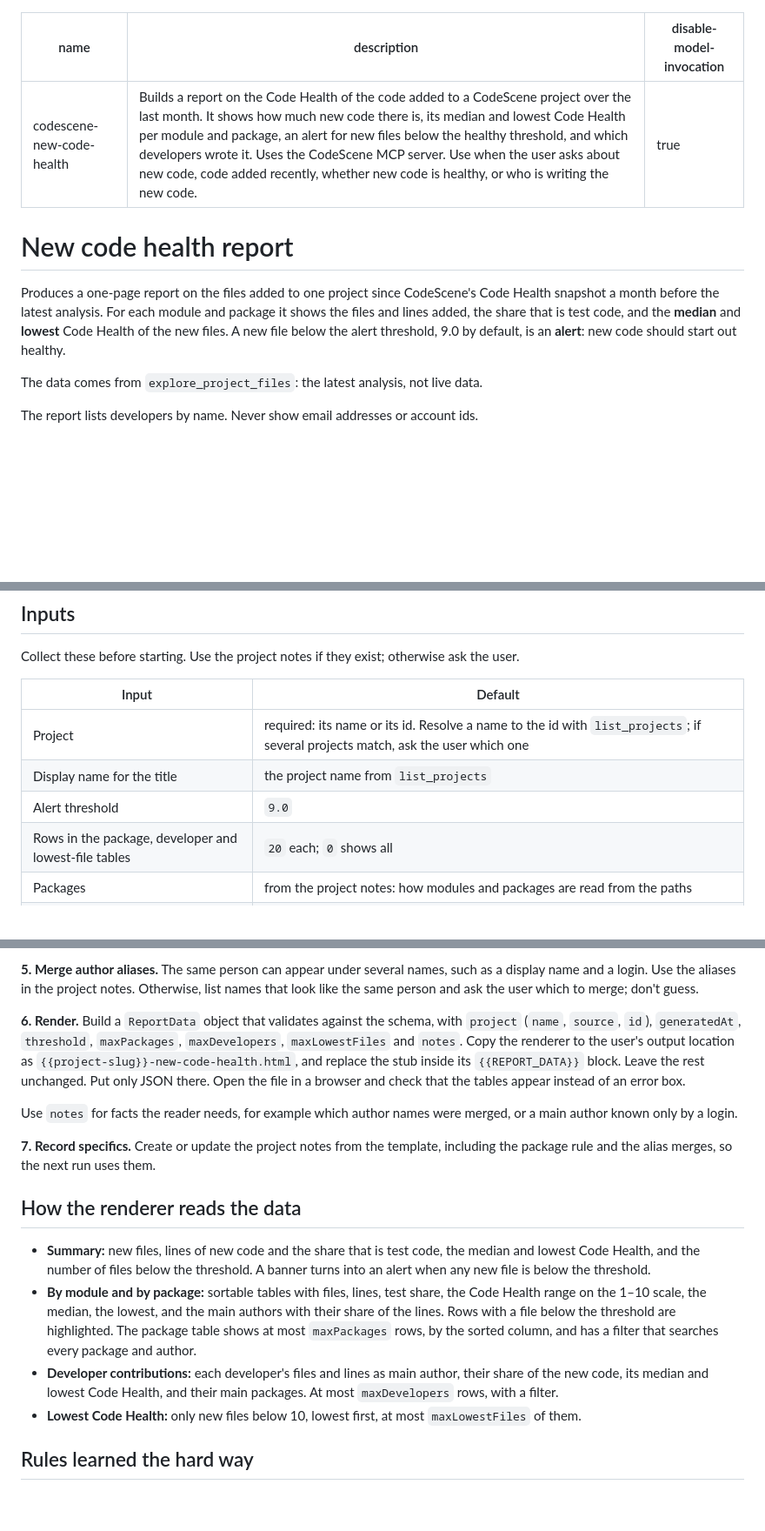
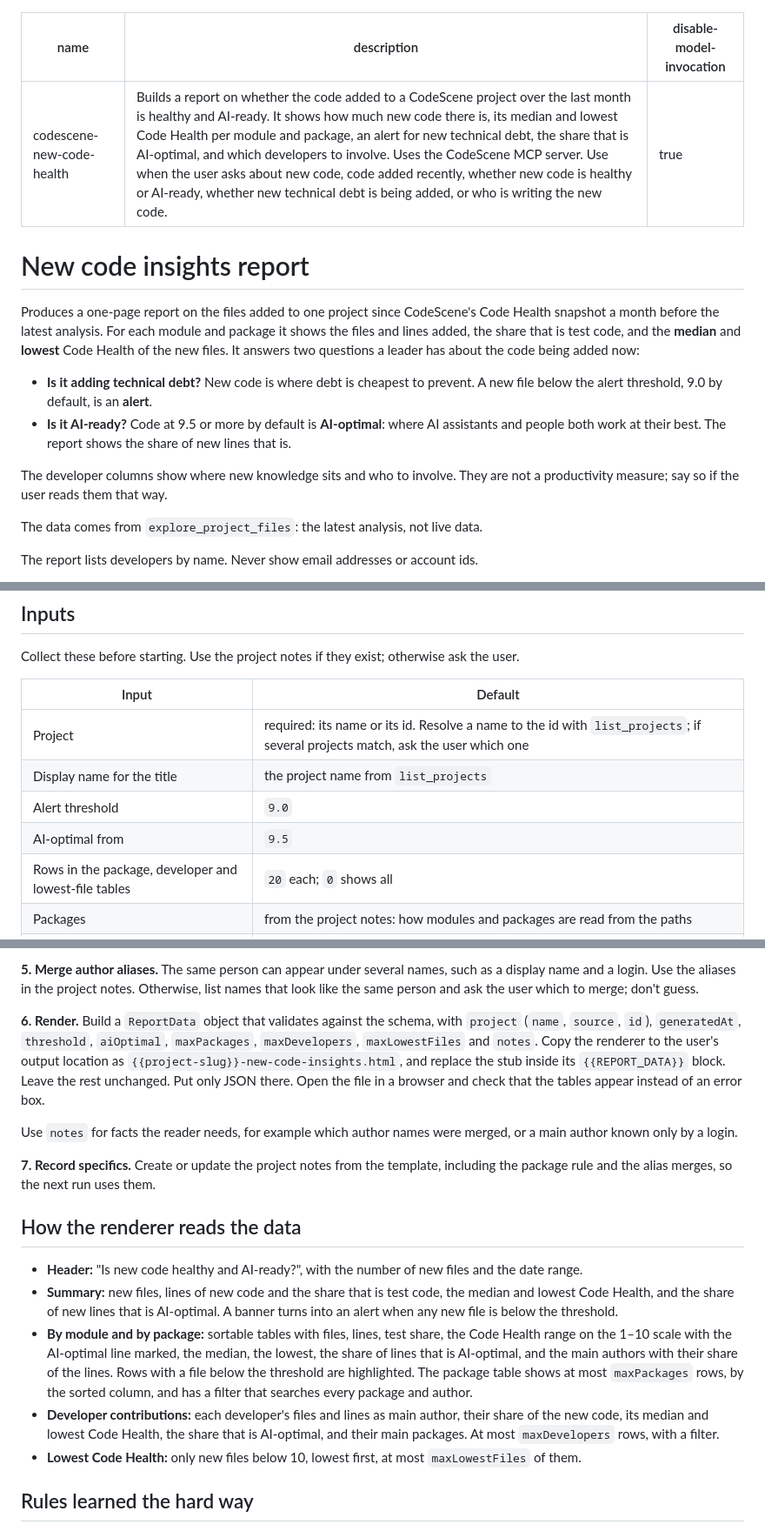
Before and after one commit to codescene-oss/codescene-intelligence-library, a Markdown page: skills/new-code-health/SKILL.md, 3 parts joined by grey strips. Shown at 87% size. Rendered like a GitHub page; blank space fills up the shorter version.

```diff
--- a/skills/new-code-health/SKILL.md
+++ b/skills/new-code-health/SKILL.md
@@ -1,12 +1,17 @@
 ---
 name: codescene-new-code-health
-description: Builds a report on the Code Health of the code added to a CodeScene project over the last month. It shows how much new code there is, its median and lowest Code Health per module and package, an alert for new files below the healthy threshold, and which developers wrote it. Uses the CodeScene MCP server. Use when the user asks about new code, code added recently, whether new code is healthy, or who is writing the new code.
+description: Builds a report on whether the code added to a CodeScene project over the last month is healthy and AI-ready. It shows how much new code there is, its median and lowest Code Health per module and package, an alert for new technical debt, the share that is AI-optimal, and which developers to involve. Uses the CodeScene MCP server. Use when the user asks about new code, code added recently, whether new code is healthy or AI-ready, whether new technical debt is being added, or who is writing the new code.
 disable-model-invocation: true
 ---
 
-# New code health report
+# New code insights report
 
-Produces a one-page report on the files added to one project since CodeScene's Code Health snapshot a month before the latest analysis. For each module and package it shows the files and lines added, the share that is test code, and the **median** and **lowest** Code Health of the new files. A new file below the alert threshold, 9.0 by default, is an **alert**: new code should start out healthy.
+Produces a one-page report on the files added to one project since CodeScene's Code Health snapshot a month before the latest analysis. For each module and package it shows the files and lines added, the share that is test code, and the **median** and **lowest** Code Health of the new files. It answers two questions a leader has about the code being added now:
+
+- **Is it adding technical debt?** New code is where debt is cheapest to prevent. A new file below the alert threshold, 9.0 by default, is an **alert**.
+- **Is it AI-ready?** Code at 9.5 or more by default is **AI-optimal**: where AI assistants and people both work at their best. The report shows the share of new lines that is.
+
+The developer columns show where new knowledge sits and who to involve. They are not a productivity measure; say so if the user reads them that way.
 
 The data comes from `explore_project_files`: the latest analysis, not live data.
 
@@ -25,6 +30,7 @@ Collect these before starting. Use the project notes if they exist; otherwise as
 | Project | required: its name or its id. Resolve a name to the id with `list_projects`; if several projects match, ask the user which one |
 | Display name for the title | the project name from `list_projects` |
 | Alert threshold | `9.0` |
+| AI-optimal from | `9.5` |
 | Rows in the package, developer and lowest-file tables | `20` each; `0` shows all |
 | Packages | from the project notes: how modules and packages are read from the paths |
 | Author names | from the project notes: aliases to merge |
@@ -62,7 +68,7 @@ Map each new file to a `File`:
 
 **5. Merge author aliases.** The same person can appear under several names, such as a display name and a login. Use the aliases in the project notes. Otherwise, list names that look like the same person and ask the user which to merge; don't guess.
 
-**6. Render.** Build a `ReportData` object that validates against the schema, with `project` (`name`, `source`, `id`), `generatedAt`, `threshold`, `maxPackages`, `maxDevelopers`, `maxLowestFiles` and `notes`. Copy the renderer to the user's output location as `{{project-slug}}-new-code-health.html`, and replace the stub inside its `{{REPORT_DATA}}` block. Leave the rest unchanged. Put only JSON there. Open the file in a browser and check that the tables appear instead of an error box.
+**6. Render.** Build a `ReportData` object that validates against the schema, with `project` (`name`, `source`, `id`), `generatedAt`, `threshold`, `aiOptimal`, `maxPackages`, `maxDevelopers`, `maxLowestFiles` and `notes`. Copy the renderer to the user's output location as `{{project-slug}}-new-code-insights.html`, and replace the stub inside its `{{REPORT_DATA}}` block. Leave the rest unchanged. Put only JSON there. Open the file in a browser and check that the tables appear instead of an error box.
 
 Use `notes` for facts the reader needs, for example which author names were merged, or a main author known only by a login.
 
@@ -70,9 +76,10 @@ Use `notes` for facts the reader needs, for example which author names were merg
 
 ## How the renderer reads the data
 
-- **Summary:** new files, lines of new code and the share that is test code, the median and lowest Code Health, and the number of files below the threshold. A banner turns into an alert when any new file is below the threshold.
-- **By module and by package:** sortable tables with files, lines, test share, the Code Health range on the 1–10 scale, the median, the lowest, and the main authors with their share of the lines. Rows with a file below the threshold are highlighted. The package table shows at most `maxPackages` rows, by the sorted column, and has a filter that searches every package and author.
-- **Developer contributions:** each developer's files and lines as main author, their share of the new code, its median and lowest Code Health, and their main packages. At most `maxDevelopers` rows, with a filter.
+- **Header:** "Is new code healthy and AI-ready?", with the number of new files and the date range.
+- **Summary:** new files, lines of new code and the share that is test code, the median and lowest Code Health, and the share of new lines that is AI-optimal. A banner turns into an alert when any new file is below the threshold.
+- **By module and by package:** sortable tables with files, lines, test share, the Code Health range on the 1–10 scale with the AI-optimal line marked, the median, the lowest, the share of lines that is AI-optimal, and the main authors with their share of the lines. Rows with a file below the threshold are highlighted. The package table shows at most `maxPackages` rows, by the sorted column, and has a filter that searches every package and author.
+- **Developer contributions:** each developer's files and lines as main author, their share of the new code, its median and lowest Code Health, the share that is AI-optimal, and their main packages. At most `maxDevelopers` rows, with a filter.
 - **Lowest Code Health:** only new files below 10, lowest first, at most `maxLowestFiles` of them.
 
 ## Rules learned the hard way
```
Also changed, not shown: README.md (+8 -8 lines), docs/images/new-code-health.png, 6 other files.
